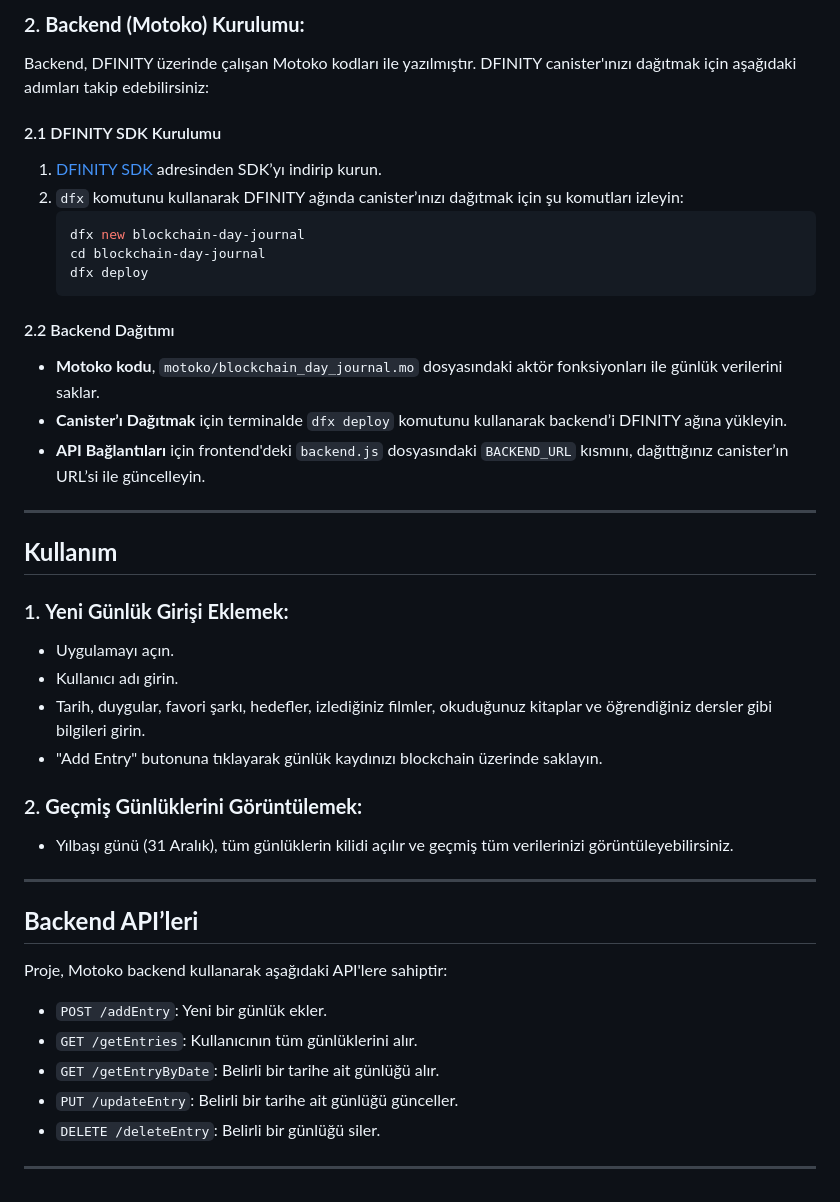
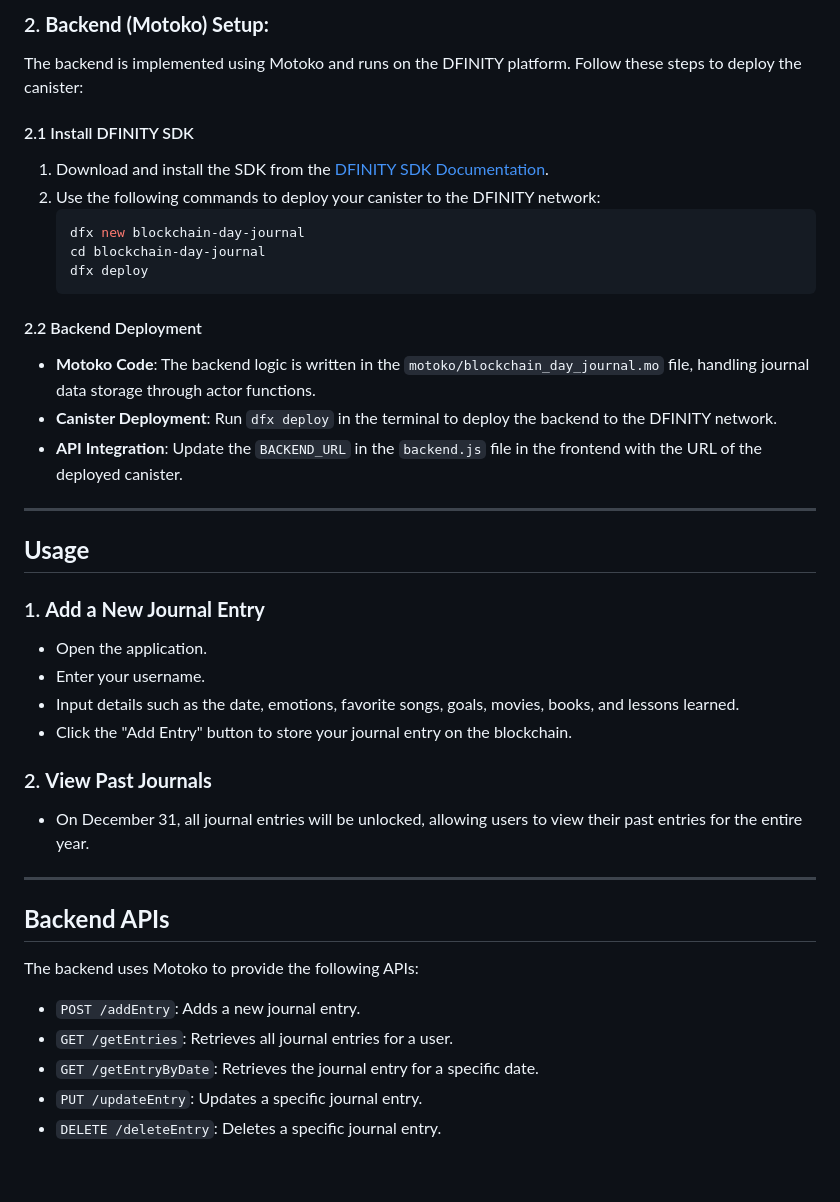
Before and after one commit to mertcicekci0/ICPWorkshop, a Markdown page: icp_workshop_project/README.md, the part around the change printed below. Rendered like a GitHub page.

````diff
--- a/icp_workshop_project/README.md
+++ b/icp_workshop_project/README.md
@@ -77,49 +75,47 @@ project-folder/
 
-### 2. **Backend (Motoko) Kurulumu:**
+### 2. **Backend (Motoko) Setup:**
 
-Backend, DFINITY üzerinde çalışan Motoko kodları ile yazılmıştır. DFINITY canister'ınızı dağıtmak için aşağıdaki adımları takip edebilirsiniz:
+The backend is implemented using Motoko and runs on the DFINITY platform. Follow these steps to deploy the canister:
 
-#### 2.1 DFINITY SDK Kurulumu
+#### 2.1 Install DFINITY SDK
 
-1. [DFINITY SDK](https://sdk.dfinity.org/docs/index.html) adresinden SDK’yı indirip kurun.
-2. `dfx` komutunu kullanarak DFINITY ağında canister’ınızı dağıtmak için şu komutları izleyin:
+1. Download and install the SDK from the [DFINITY SDK Documentation](https://sdk.dfinity.org/docs/index.html).
+2. Use the following commands to deploy your canister to the DFINITY network:
    ```bash
    dfx new blockchain-day-journal
    cd blockchain-day-journal
    dfx deploy
    ```
 
-#### 2.2 Backend Dağıtımı
+#### 2.2 Backend Deployment
 
-- **Motoko kodu**, `motoko/blockchain_day_journal.mo` dosyasındaki aktör fonksiyonları ile günlük verilerini saklar.
-- **Canister’ı Dağıtmak** için terminalde `dfx deploy` komutunu kullanarak backend’i DFINITY ağına yükleyin.
-- **API Bağlantıları** için frontend'deki `backend.js` dosyasındaki `BACKEND_URL` kısmını, dağıttığınız canister’ın URL’si ile güncelleyin.
+- **Motoko Code**: The backend logic is written in the `motoko/blockchain_day_journal.mo` file, handling journal data storage through actor functions.
+- **Canister Deployment**: Run `dfx deploy` in the terminal to deploy the backend to the DFINITY network.
+- **API Integration**: Update the `BACKEND_URL` in the `backend.js` file in the frontend with the URL of the deployed canister.
 
 ---
 
-## **Kullanım**
+## **Usage**
 
-### 1. **Yeni Günlük Girişi Eklemek:**
+### 1. **Add a New Journal Entry**
 
-- Uygulamayı açın.
-- Kullanıcı adı girin.
-- Tarih, duygular, favori şarkı, hedefler, izlediğiniz filmler, okuduğunuz kitaplar ve öğrendiğiniz dersler gibi bilgileri girin.
-- "Add Entry" butonuna tıklayarak günlük kaydınızı blockchain üzerinde saklayın.
+- Open the application.
+- Enter your username.
+- Input details such as the date, emotions, favorite songs, goals, movies, books, and lessons learned.
+- Click the "Add Entry" button to store your journal entry on the blockchain.
 
-### 2. **Geçmiş Günlüklerini Görüntülemek:**
+### 2. **View Past Journals**
 
-- Yılbaşı günü (31 Aralık), tüm günlüklerin kilidi açılır ve geçmiş tüm verilerinizi görüntüleyebilirsiniz.
+- On December 31, all journal entries will be unlocked, allowing users to view their past entries for the entire year.
 
 ---
 
-## **Backend API’leri**
+## **Backend APIs**
 
-Proje, Motoko backend kullanarak aşağıdaki API'lere sahiptir:
+The backend uses Motoko to provide the following APIs:
 
-- `POST /addEntry`: Yeni bir günlük ekler.
-- `GET /getEntries`: Kullanıcının tüm günlüklerini alır.
-- `GET /getEntryByDate`: Belirli bir tarihe ait günlüğü alır.
-- `PUT /updateEntry`: Belirli bir tarihe ait günlüğü günceller.
-- `DELETE /deleteEntry`: Belirli bir günlüğü siler.
-
----
+- `POST /addEntry`: Adds a new journal entry.
+- `GET /getEntries`: Retrieves all journal entries for a user.
+- `GET /getEntryByDate`: Retrieves the journal entry for a specific date.
+- `PUT /updateEntry`: Updates a specific journal entry.
+- `DELETE /deleteEntry`: Deletes a specific journal entry.
````
Also changed, not shown: other parts of icp_workshop_project/README.md (+33 -35 lines).
